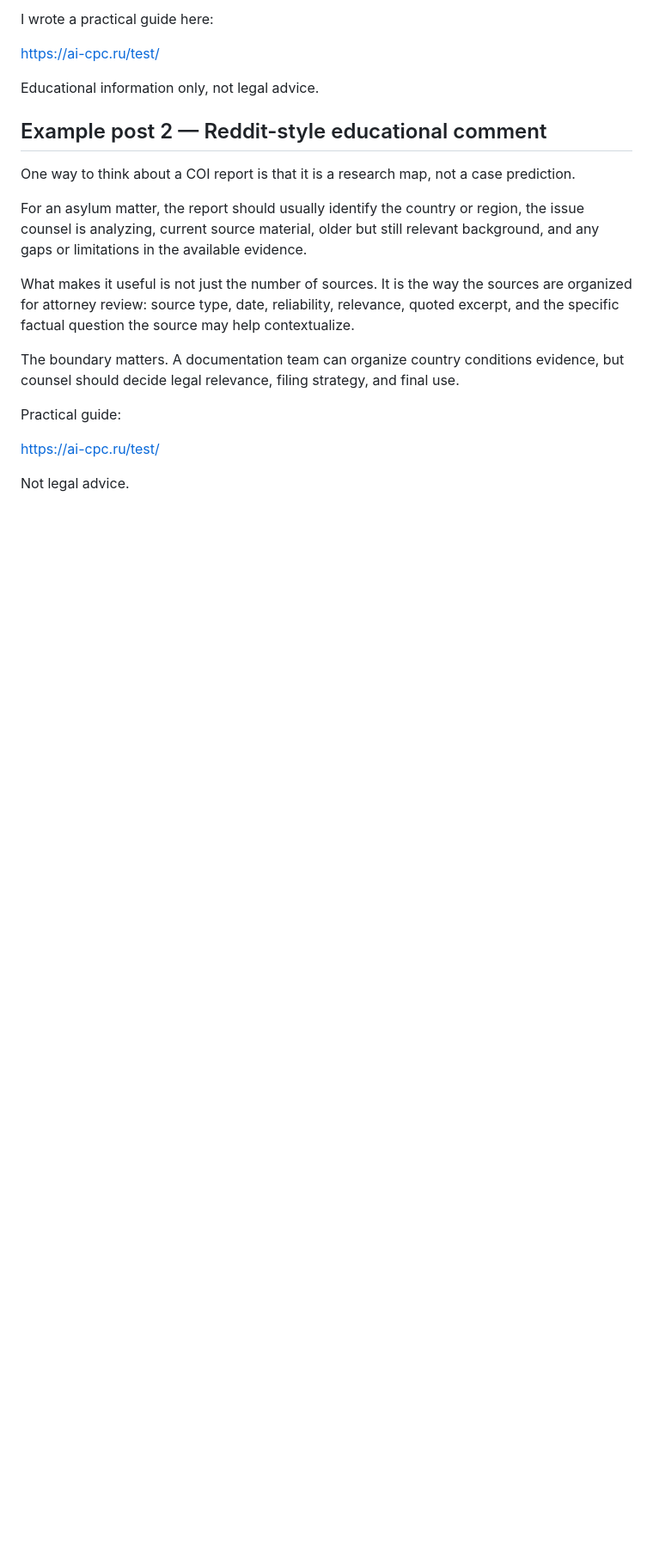
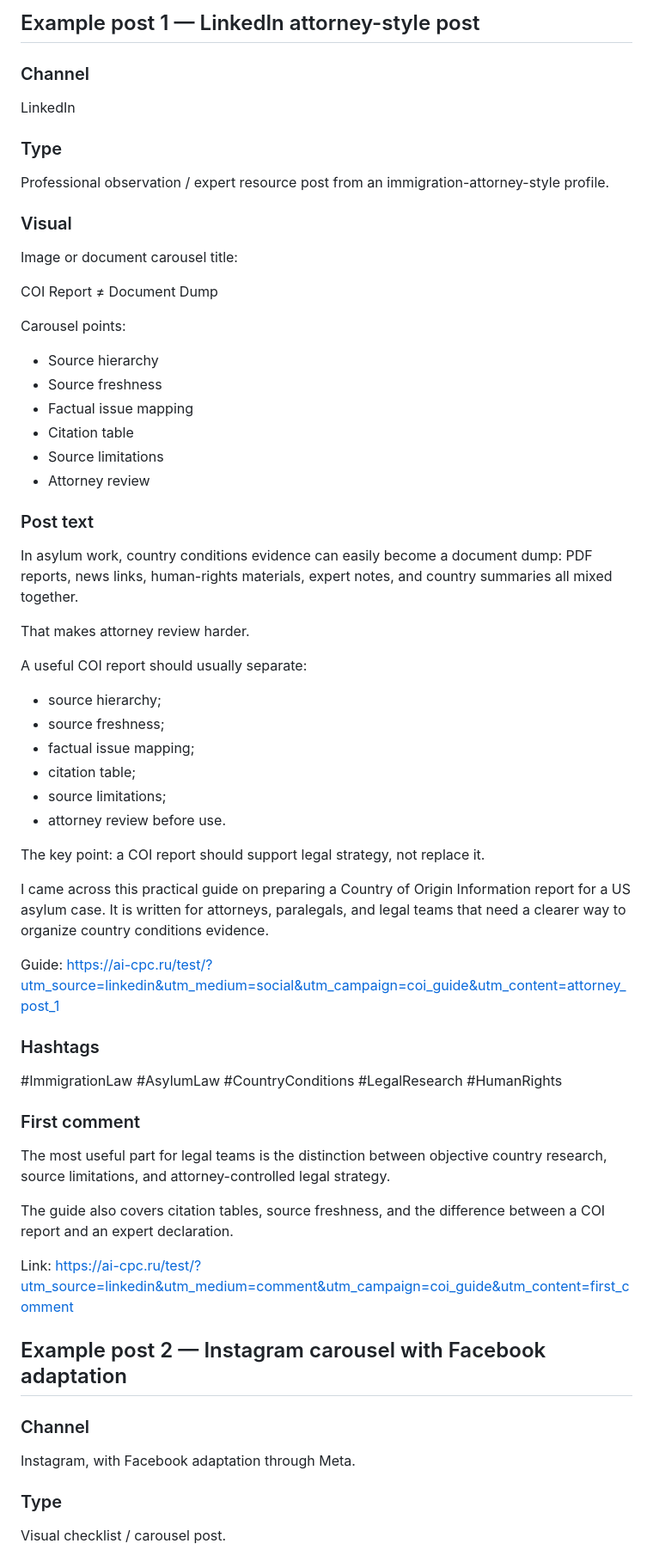
Before and after one commit to dankamaster/test, a Markdown page: docs/distribution-plan.md, the part around one of its changes. Shown at 86% size. Rendered like a GitHub page; blank space fills up the shorter version.

Commit message:
Finalize social distribution plan

```diff
--- a/docs/distribution-plan.md
+++ b/docs/distribution-plan.md
@@ -52,22 +57,71 @@ The most important safeguard is attorney review. The documentation team can help
 
-I wrote a practical guide here:
+## Example post 1 — LinkedIn attorney-style post
 
-https://ai-cpc.ru/test/
+### Channel
 
-Educational information only, not legal advice.
+LinkedIn
 
-## Example post 2 — Reddit-style educational comment
+### Type
 
-One way to think about a COI report is that it is a research map, not a case prediction.
+Professional observation / expert resource post from an immigration-attorney-style profile.
 
-For an asylum matter, the report should usually identify the country or region, the issue counsel is analyzing, current source material, older but still relevant background, and any gaps or limitations in the available evidence.
+### Visual
 
-What makes it useful is not just the number of sources. It is the way the sources are organized for attorney review: source type, date, reliability, relevance, quoted excerpt, and the specific factual question the source may help contextualize.
+Image or document carousel title:
 
-The boundary matters. A documentation team can organize country conditions evidence, but counsel should decide legal relevance, filing strategy, and final use.
+COI Report ≠ Document Dump
 
-Practical guide:
+Carousel points:
 
-https://ai-cpc.ru/test/
+- Source hierarchy
+- Source freshness
+- Factual issue mapping
+- Citation table
+- Source limitations
+- Attorney review
 
-Not legal advice.
+### Post text
+
+In asylum work, country conditions evidence can easily become a document dump: PDF reports, news links, human-rights materials, expert notes, and country summaries all mixed together.
+
+That makes attorney review harder.
+
+A useful COI report should usually separate:
+
+- source hierarchy;
+- source freshness;
+- factual issue mapping;
+- citation table;
+- source limitations;
+- attorney review before use.
+
+The key point: a COI report should support legal strategy, not replace it.
+
+I came across this practical guide on preparing a Country of Origin Information report for a US asylum case. It is written for attorneys, paralegals, and legal teams that need a clearer way to organize country conditions evidence.
+
+Guide:
+https://ai-cpc.ru/test/?utm_source=linkedin&utm_medium=social&utm_campaign=coi_guide&utm_content=attorney_post_1
+
+### Hashtags
+
+#ImmigrationLaw #AsylumLaw #CountryConditions #LegalResearch #HumanRights
+
+### First comment
+
+The most useful part for legal teams is the distinction between objective country research, source limitations, and attorney-controlled legal strategy.
+
+The guide also covers citation tables, source freshness, and the difference between a COI report and an expert declaration.
+
+Link:
+https://ai-cpc.ru/test/?utm_source=linkedin&utm_medium=comment&utm_campaign=coi_guide&utm_content=first_comment
+
+## Example post 2 — Instagram carousel with Facebook adaptation
+
+### Channel
+
+Instagram, with Facebook adaptation through Meta.
+
+### Type
+
+Visual checklist / carousel post.
+
```
Also changed, not shown: other parts of docs/distribution-plan.md (+200 -71 lines).
